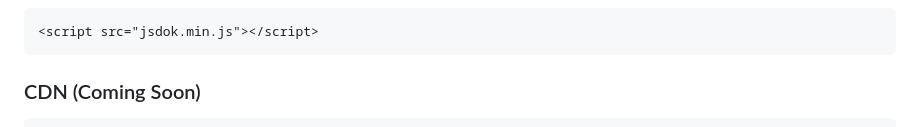
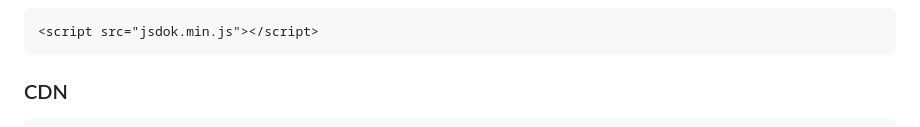
Before and after one commit to Buntysoni/JsDok, a Markdown page: README.md, the part around one of its changes. Drawn GitHub-style.

````diff
--- a/README.md
+++ b/README.md
@@ -44,5 +44,5 @@ A powerful, lightweight JavaScript library for modern DOM manipulation, animatio
 <script src="jsdok.min.js"></script>
 ```
 
-### CDN (Coming Soon)
+### CDN
 ```html
````
Also changed, not shown: other parts of README.md (+1 -1 lines).
